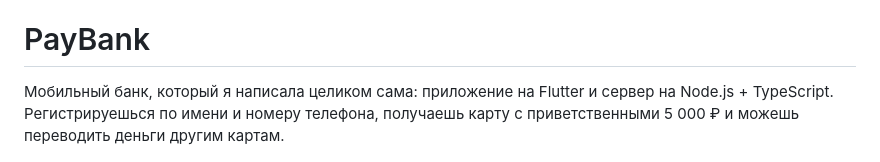
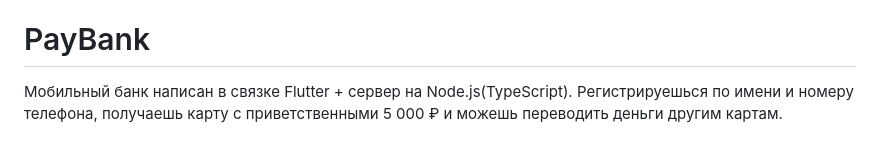
Before and after one commit to buttedark-cloud/payBank, a Markdown page: README.md, the part around one of its changes. GitHub-like rendering.

Commit message:
Revise README for clarity and formatting
Updated the description of the mobile bank application and fixed formatting issues.

```diff
--- a/README.md
+++ b/README.md
@@ -2,7 +2,7 @@
 
 # PayBank
 
-Мобильный банк, который я написала целиком сама: приложение на Flutter и сервер на Node.js + TypeScript.
+Мобильный банк написан в связке Flutter + сервер на Node.js(TypeScript).
 Регистрируешься по имени и номеру телефона, получаешь карту с приветственными 5 000 ₽ и можешь переводить деньги другим картам.
 
 ![PayBank](docs/preview.png)
```
Also changed, not shown: other parts of README.md (+1 -1 lines).
